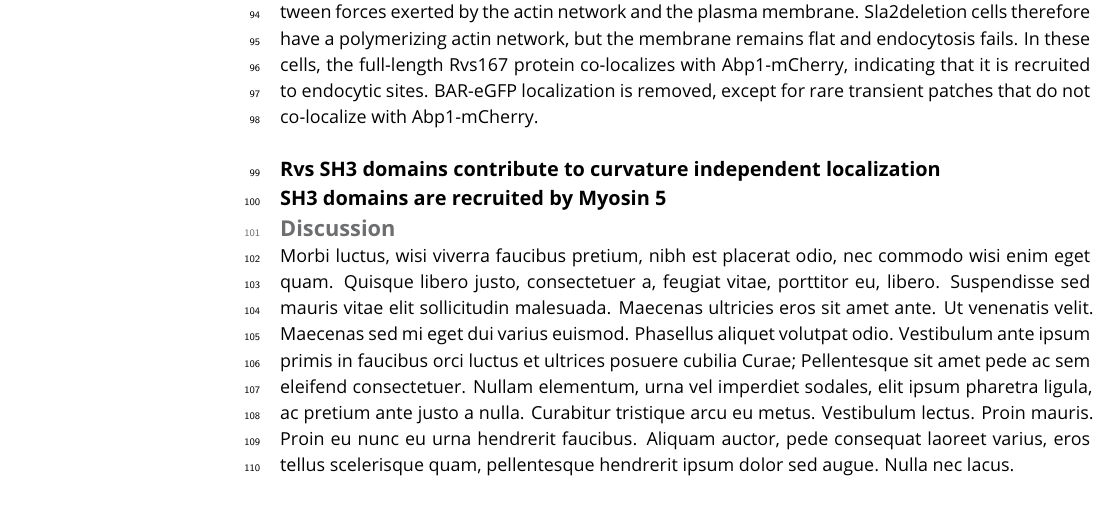
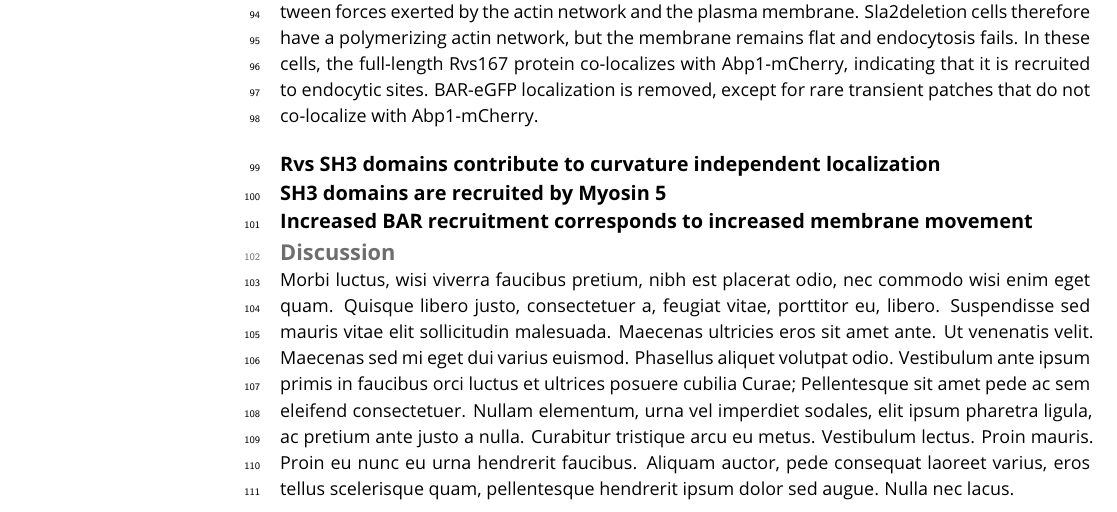
Before and after one commit to deepikaamenon/scission_paper, a LaTeX document (main.tex): part of page 3 of 4, cut so that both start at the same text. Compiled offline with pdfLaTeX.

Commit message:
txs auto checkin

```diff
--- a/main.tex
+++ b/main.tex
@@ -103,6 +103,8 @@ The curved physical structure and liposome binding in-vitro assays of N-BAR doma
 
 \subsection{SH3 domains are recruited by Myosin 5}
 
+\subsection{Increased BAR recruitment corresponds to increased membrane movement}
+
 \begin{figure}
 	\includegraphics[
 	width=0.6\textwidth,
```
